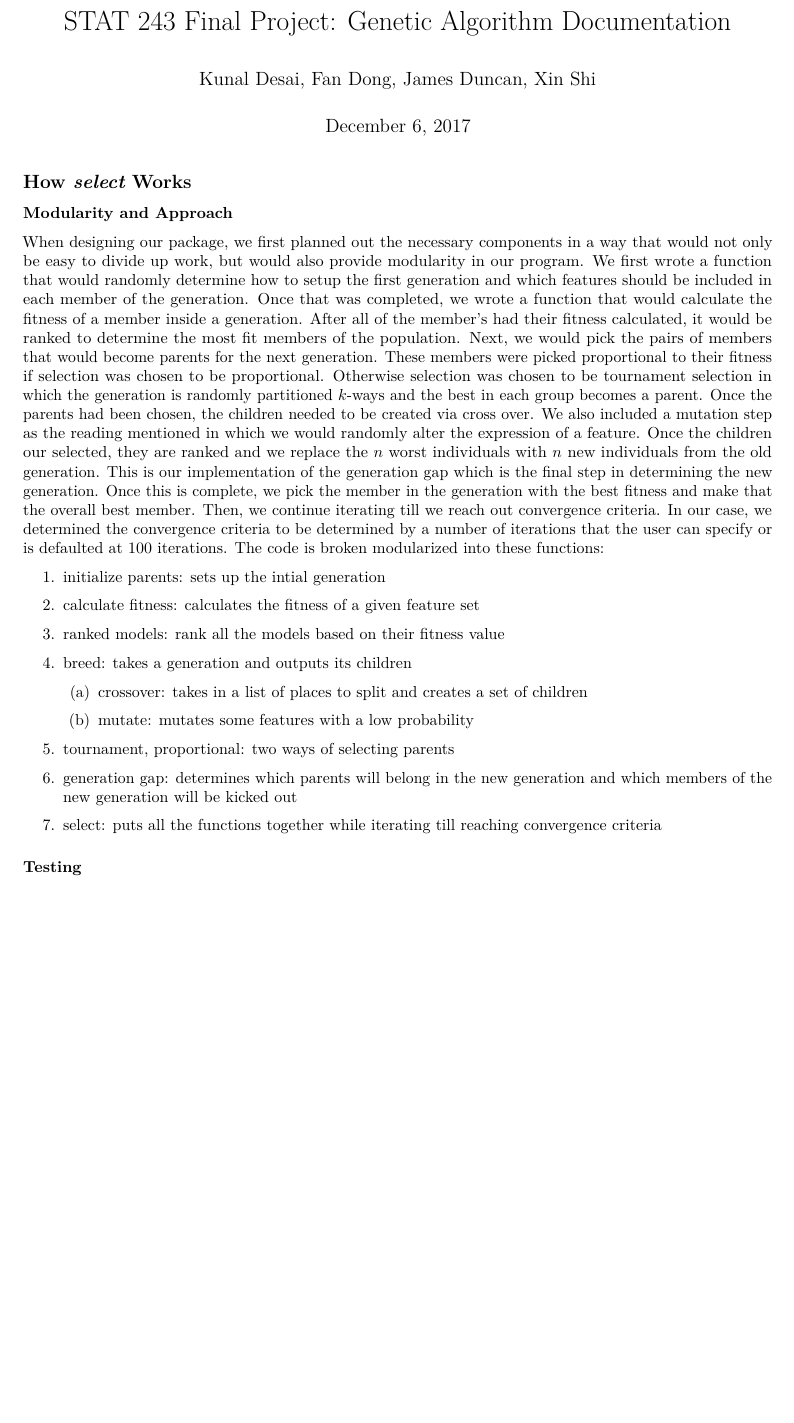
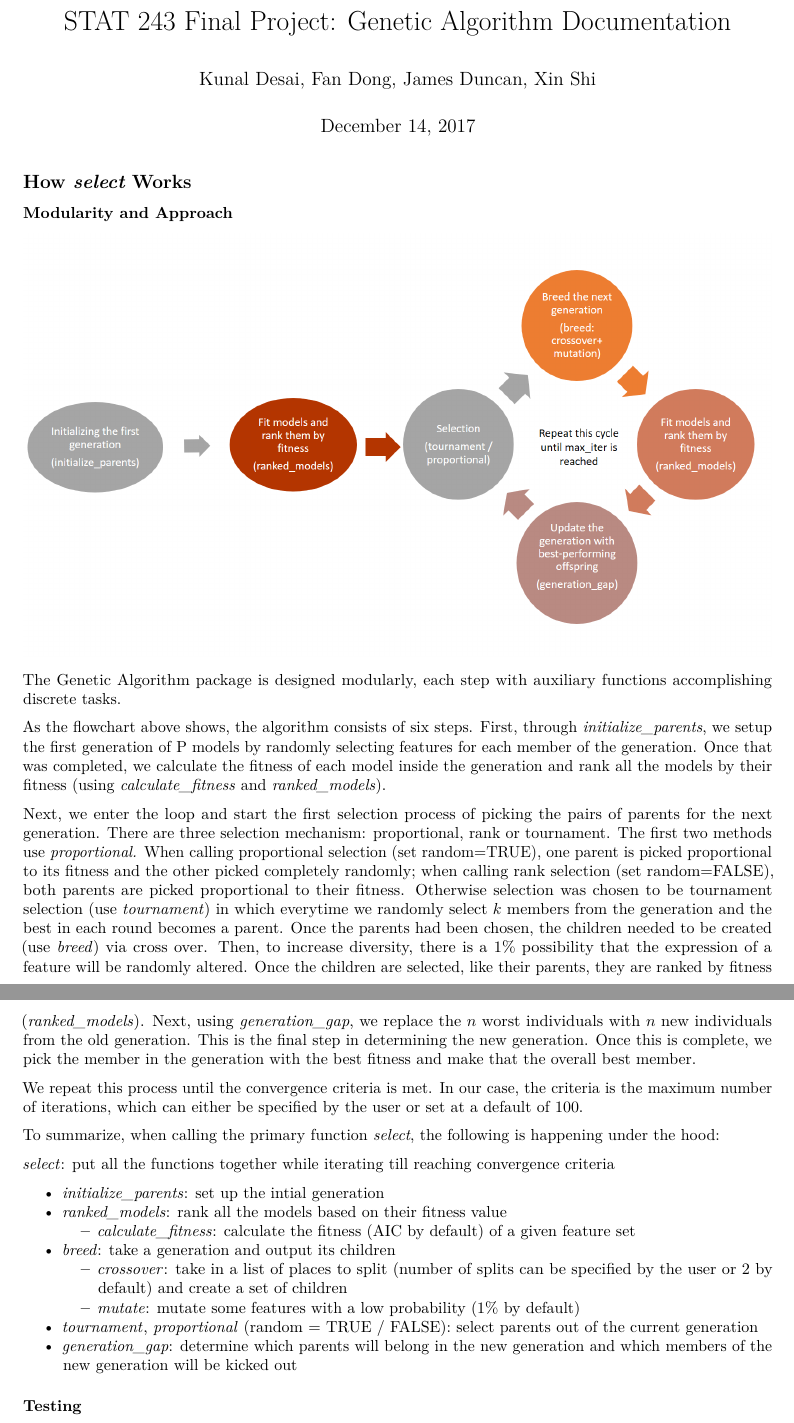
Before and after one commit to jpdunc23/GA, an R Markdown document (Project Documentation.Rmd): part of page 1 of 2 before the commit and two parts of pages 1 and 2 of 3 after it, the two joined at a grey line, cut so that both start at the same text, the shorter picture padded with empty space. Rendered offline with R 4.5, knitr and Pandoc, then LaTeX, with nearby package versions; code that draws random numbers runs with fixed seeds of ours.

Commit message:
algorithm description in pdf documentation

```diff
--- a/Project Documentation.Rmd
+++ b/Project Documentation.Rmd
@@ -1,7 +1,7 @@
 ---
 title: 'STAT 243 Final Project: Genetic Algorithm  Documentation'
 author: "Kunal Desai, Fan Dong, James Duncan, Xin Shi"
-date: "December 6, 2017"
+date: "December 14, 2017"
 output: pdf_document
 ---
 
@@ -13,21 +13,30 @@ knitr::opts_chunk$set(echo = TRUE)
 
 ### Modularity and Approach
 
-When designing our package, we first planned out the necessary components in a way that would not only be easy to divide up work, but would also provide modularity in our program. We first wrote a function that would randomly determine how to setup the first generation and which features should be included in each member of the generation. Once that was completed, we wrote a function that would calculate the fitness of a member inside a generation. After all of the member's had their fitness calculated, it would be ranked to determine the most fit members of the population. Next, we would pick the pairs of members that would become parents for the next generation. These members were picked proportional to their fitness if selection was chosen to be proportional. Otherwise selection was chosen to be tournament selection in which the generation is randomly partitioned $k$-ways and the best in each group becomes a parent. Once the parents had been chosen, the children needed to be created via cross over. We also included a mutation step as the reading mentioned in which we would randomly alter the expression of a feature. Once the children our selected, they are ranked and we replace the $n$ worst individuals with $n$ new individuals from the old generation. This is our implementation of the generation gap which is the final step in determining the new generation. Once this is complete, we pick the member in the generation with the best fitness and make that the overall best member. Then, we continue iterating till we reach out convergence criteria. In our case, we determined the convergence criteria to be determined by a number of iterations that the user can specify or is defaulted at 100 iterations. The code is broken modularized into these functions:
+$\includegraphics{Flowchart.png}$
 
-\begin{enumerate}
- \item initialize parents: sets up the intial generation
- \item calculate fitness: calculates the fitness of a given feature set
- \item ranked models: rank all the models based on their fitness value
- \item breed: takes a generation and outputs its children
-  \begin{enumerate}
-  \item crossover: takes in a list of places to split and creates a set of children
-  \item mutate: mutates some features with a low probability
-  \end{enumerate}
-  \item tournament, proportional: two ways of selecting parents
-  \item generation gap: determines which parents will belong in the new generation and which members of the new generation will be kicked out
-  \item select: puts all the functions together while iterating till reaching convergence criteria
-\end{enumerate}
+The Genetic Algorithm package is designed modularly, each step with auxiliary functions accomplishing discrete tasks.
+
+As the flowchart above shows, the algorithm consists of six steps. First, through *initialize_parents*, we setup the first generation of P models by randomly selecting features for each member of the generation. Once that was completed, we calculate the fitness of each model inside the generation and rank all the models by their fitness (using *calculate_fitness* and *ranked_models*).
+
+Next, we enter the loop and start the first selection process of picking the pairs of parents for the next generation. There are three selection mechanism: proportional, rank or tournament. The first two methods use *proportional.* When calling proportional selection (set random=TRUE), one parent is picked proportional to its fitness and the other picked completely randomly; when calling rank selection (set random=FALSE), both parents are picked proportional to their fitness. Otherwise selection was chosen to be tournament selection (use *tournament*) in which everytime we randomly select $k$ members from the generation and the best in each round becomes a parent. Once the parents had been chosen, the children needed to be created (use *breed*) via cross over. Then, to increase diversity, there is a 1% possibility that the expression of a feature will be randomly altered. Once the children are selected, like their parents, they are ranked by fitness (*ranked_models*). Next, using *generation_gap*, we replace the $n$ worst individuals with $n$ new individuals from the old generation. This is the final step in determining the new generation. Once this is complete, we pick the member in the generation with the best fitness and make that the overall best member.
+
+We repeat this process until the convergence criteria is met. In our case, the criteria is the maximum number of iterations, which can either be specified by the user or set at a default of 100.
+
+To summarize, when calling the primary function *select*, the following is happening under the hood:
+
+*select*: put all the functions together while iterating till reaching convergence criteria
+
+
+* *initialize_parents*: set up the intial generation
+* *ranked_models*: rank all the models based on their fitness value
+    + *calculate_fitness*: calculate the fitness (AIC by default) of a given feature set
+* *breed*: take a generation and output its children
+    + *crossover*: take in a list of places to split (number of splits can be specified by the user or 2 by default) and create a set of children
+    + *mutate*: mutate some features with a low probability (1% by default)
+* *tournament*, *proportional* (random = TRUE / FALSE): select parents out of the current generation
+* *generation_gap*: determine which parents will belong in the new generation and which members of the new generation will be kicked out
+
 
 ### Testing
 
```
Also changed, not shown: Flowchart.PNG (added), Project_Documentation.pdf, Project Documentation.Rmd (23 more changed lines), 1 other file.
